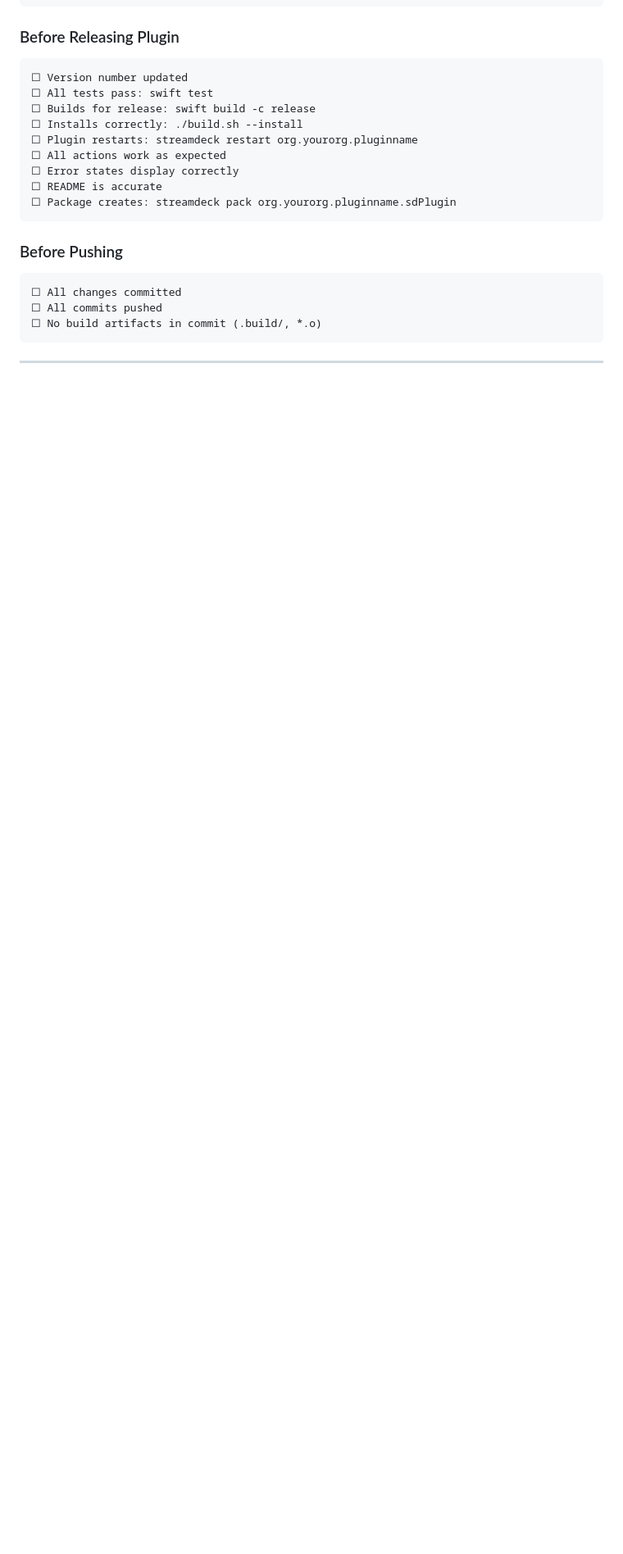
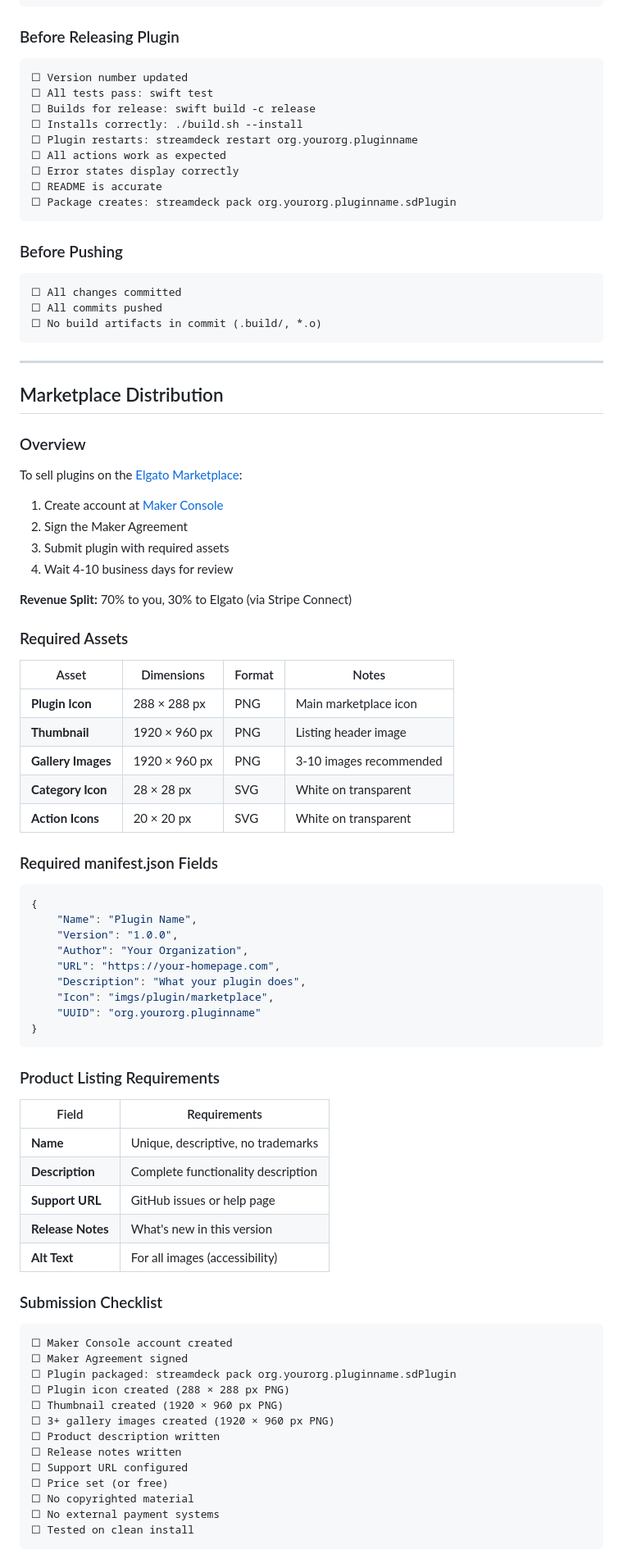
Before and after one commit to deverman/eject_all_disks_streamdeck, a Markdown page: CLAUDE.md, the part around one of its changes. Shown at 82% size. GitHub-like rendering; blank space fills up the shorter version.

````diff
--- a/CLAUDE.md
+++ b/CLAUDE.md
@@ -728,3 +729,67 @@ func formatErrorTitle(_ error: Error) -> String {
 
 ---
 
+## Marketplace Distribution
+
+### Overview
+
+To sell plugins on the [Elgato Marketplace](https://marketplace.elgato.com):
+1. Create account at [Maker Console](https://maker.elgato.com)
+2. Sign the Maker Agreement
+3. Submit plugin with required assets
+4. Wait 4-10 business days for review
+
+**Revenue Split:** 70% to you, 30% to Elgato (via Stripe Connect)
+
+### Required Assets
+
+| Asset | Dimensions | Format | Notes |
+|-------|------------|--------|-------|
+| **Plugin Icon** | 288 × 288 px | PNG | Main marketplace icon |
+| **Thumbnail** | 1920 × 960 px | PNG | Listing header image |
+| **Gallery Images** | 1920 × 960 px | PNG | 3-10 images recommended |
+| **Category Icon** | 28 × 28 px | SVG | White on transparent |
+| **Action Icons** | 20 × 20 px | SVG | White on transparent |
+
+### Required manifest.json Fields
+
+```json
+{
+    "Name": "Plugin Name",
+    "Version": "1.0.0",
+    "Author": "Your Organization",
+    "URL": "https://your-homepage.com",
+    "Description": "What your plugin does",
+    "Icon": "imgs/plugin/marketplace",
+    "UUID": "org.yourorg.pluginname"
+}
+```
+
+### Product Listing Requirements
+
+| Field | Requirements |
+|-------|-------------|
+| **Name** | Unique, descriptive, no trademarks |
+| **Description** | Complete functionality description |
+| **Support URL** | GitHub issues or help page |
+| **Release Notes** | What's new in this version |
+| **Alt Text** | For all images (accessibility) |
+
+### Submission Checklist
+
+```
+☐ Maker Console account created
+☐ Maker Agreement signed
+☐ Plugin packaged: streamdeck pack org.yourorg.pluginname.sdPlugin
+☐ Plugin icon created (288 × 288 px PNG)
+☐ Thumbnail created (1920 × 960 px PNG)
+☐ 3+ gallery images created (1920 × 960 px PNG)
+☐ Product description written
+☐ Release notes written
+☐ Support URL configured
+☐ Price set (or free)
+☐ No copyrighted material
+☐ No external payment systems
+☐ Tested on clean install
+```
+
````
Also changed, not shown: other parts of CLAUDE.md (+35 -0 lines), MARKETPLACE_ASSETS.md (added, +452 -0 lines).
